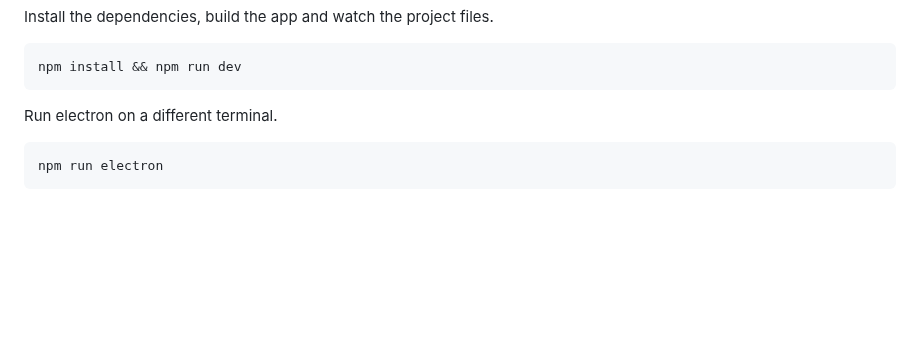
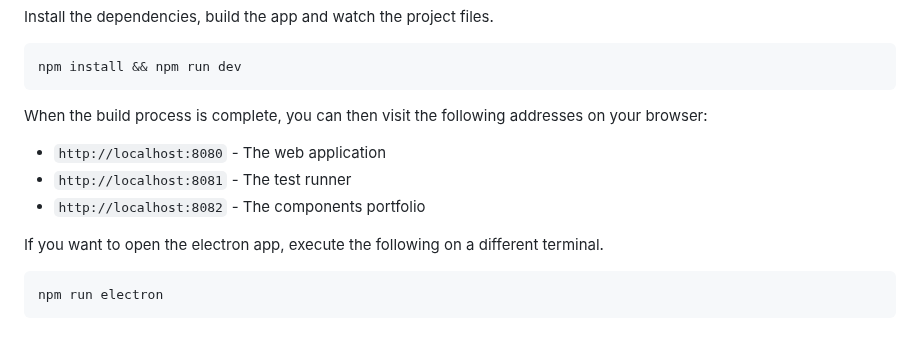
Before and after one commit to repath-project/repath-studio, a Markdown page: README.md, the part around the change. Drawn GitHub-style; blank space fills up the shorter version.

````diff
--- a/README.md
+++ b/README.md
@@ -115,7 +115,15 @@ Install the dependencies, build the app and watch the project files.
 npm install && npm run dev
 ```
 
-Run electron on a different terminal.
+When the build
+process is complete, you can then visit the following addresses on your browser:
+
+- `http://localhost:8080` - The web application
+- `http://localhost:8081` - The test runner
+- `http://localhost:8082` - The components portfolio
+
+
+If you want to open the electron app, execute the following on a different terminal.
 
 ```bash
 npm run electron
````
